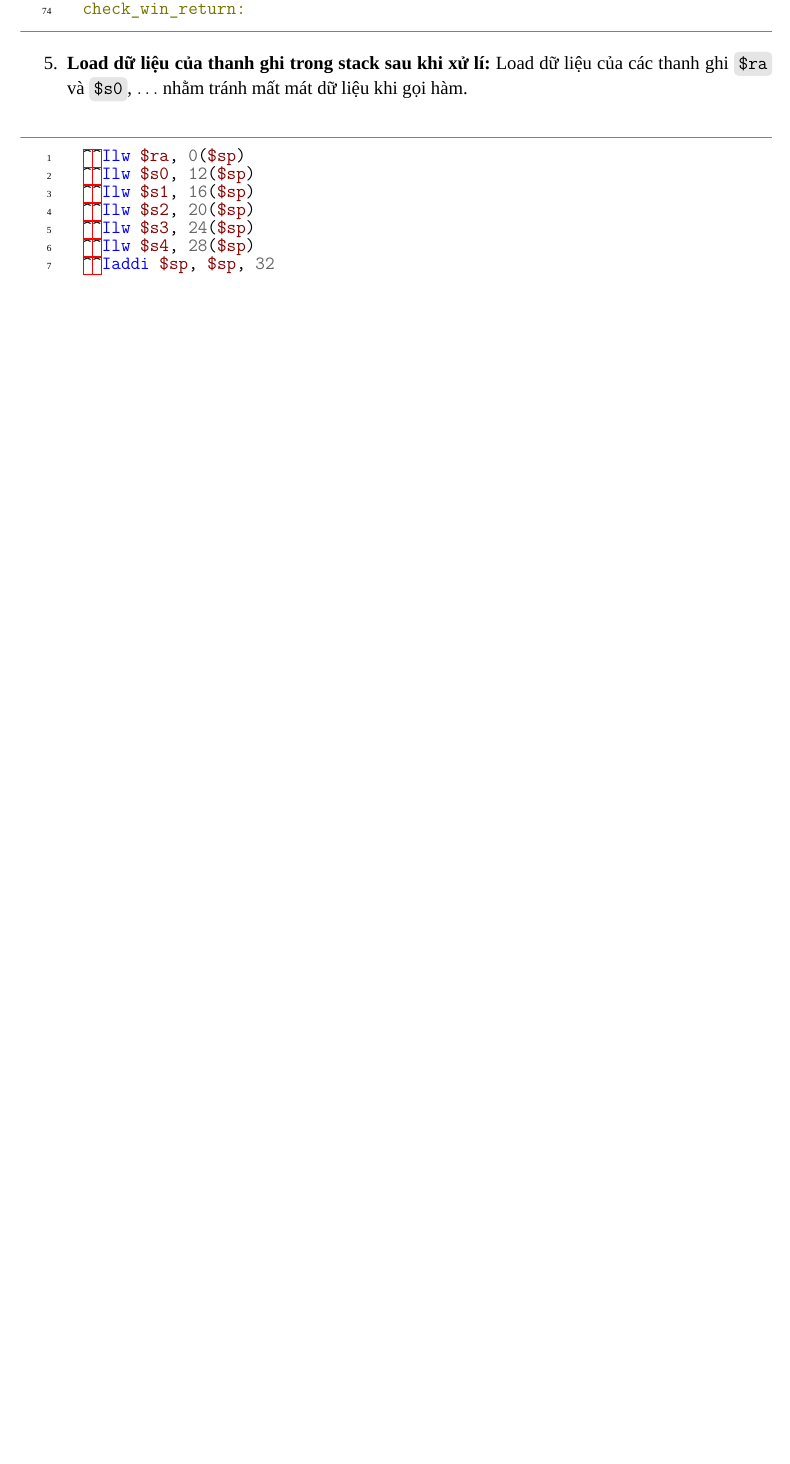
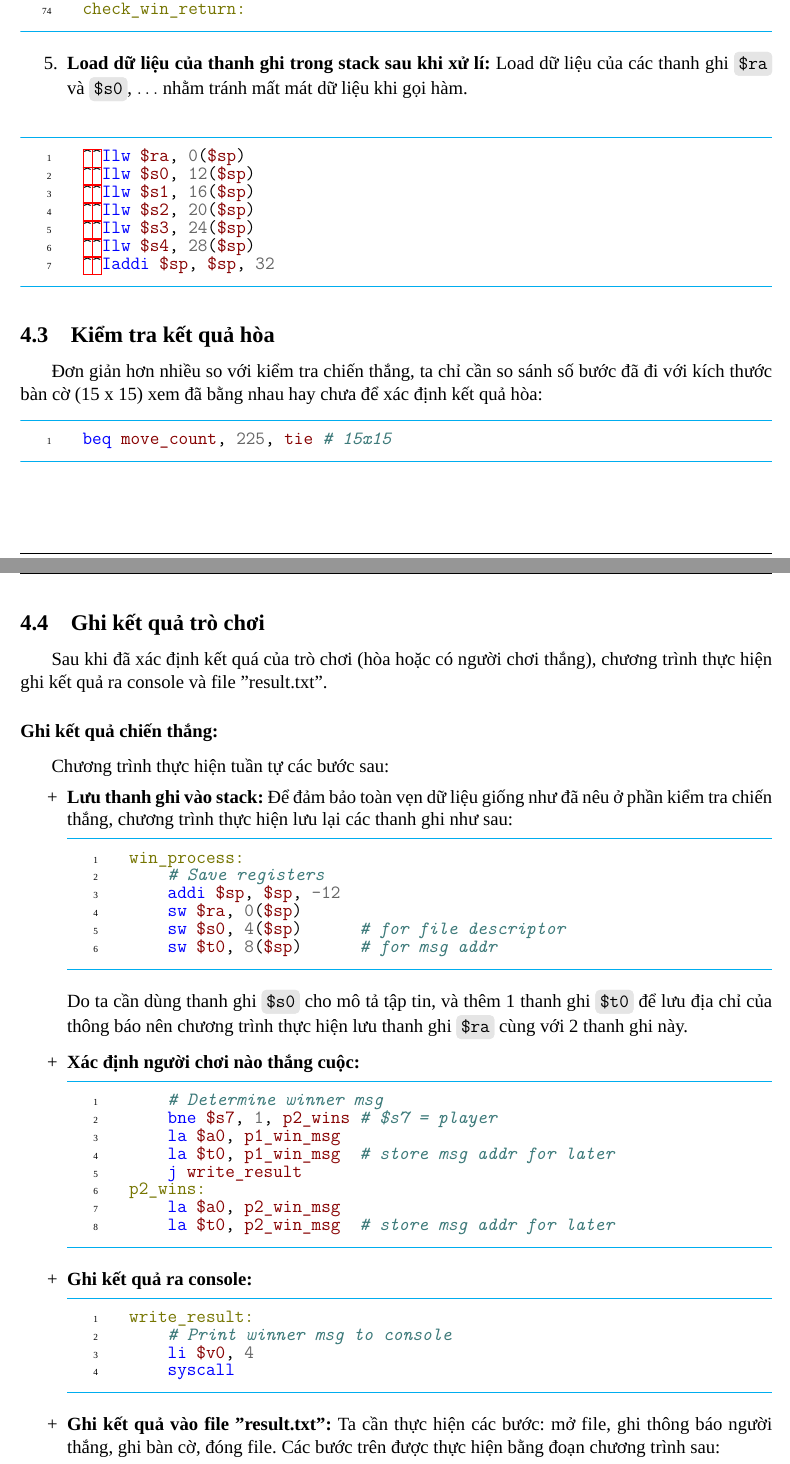
Before and after one commit to thinhnguyenhuu50/CA-Assignment, a LaTeX document (Report/main.tex, which reads Report/contents/4_Algorithms_and_Logic.tex): part of page 13 of 13 before the commit and two parts of pages 13 and 14 of 15 after it, the two joined at a grey line, cut so that both start at the same text, the shorter picture padded with empty space. Compiled offline with XeLaTeX; a missing font is replaced by an installed copy or a similar font.

Commit message:
Report: Print Results

```diff
--- a/Report/contents/4_Algorithms_and_Logic.tex
+++ b/Report/contents/4_Algorithms_and_Logic.tex
@@ -274,3 +274,45 @@ check_win_return:
 	lw $s4, 28($sp)
 	addi $sp, $sp, 32
 \end{code}
+
+\subsection{Kiểm tra kết quả hòa}
+Đơn giản hơn nhiều so với kiểm tra chiến thắng, ta chỉ cần so sánh số bước đã đi với kích thước bàn cờ (15 x 15) xem đã bằng nhau hay chưa để xác định kết quả hòa:
+\begin{code}
+    beq move_count, 225, tie # 15x15
+\end{code}
+\subsection{Ghi kết quả trò chơi}
+Sau khi đã xác định kết quá của trò chơi (hòa hoặc có người chơi thắng), chương trình thực hiện ghi kết quả ra console và file "result.txt".
+
+\subsubsection*{Ghi kết quả chiến thắng: } Chương trình thực hiện tuần tự các bước sau:
+\begin{enumerate}[label = +]
+    \item \textbf{Lưu thanh ghi vào stack:} Để đảm bảo toàn vẹn dữ liệu giống như đã nêu ở phần kiểm tra chiến thắng, chương trình thực hiện lưu lại các thanh ghi như sau:
+    \begin{code}
+        win_process:
+            # Save registers
+            addi $sp, $sp, -12
+            sw $ra, 0($sp)
+            sw $s0, 4($sp)      # for file descriptor
+            sw $t0, 8($sp)      # for msg addr
+        \end{code}
+        Do ta cần dùng thanh ghi \var{\$s0} cho mô tả tập tin, và thêm 1 thanh ghi \var{\$t0} để lưu địa chỉ của thông báo nên chương trình thực hiện lưu thanh ghi \var{\$ra} cùng với 2 thanh ghi này.
+    \item \textbf{Xác định người chơi nào thắng cuộc:}
+    \begin{code}
+        # Determine winner msg
+        bne $s7, 1, p2_wins # $s7 = player
+        la $a0, p1_win_msg
+        la $t0, p1_win_msg  # store msg addr for later
+        j write_result
+    p2_wins:
+        la $a0, p2_win_msg
+        la $t0, p2_win_msg  # store msg addr for later
+    \end{code}
+
+    \item \textbf{Ghi kết quả ra console:}
+    \begin{code}
+write_result:
+    # Print winner msg to console
+    li $v0, 4
+    syscall
+    \end{code}
+    \item \textbf{Ghi kết quả vào file "result.txt":} Ta cần thực hiện các bước: mở file, ghi thông báo người thắng, ghi bàn cờ, đóng file. Các bước trên được thực hiện bằng đoạn chương trình sau:
+    \begin{code}
@@ -276,0 +357 @@ check_win_return:
+    addi $sp, $sp, 12
```
Also changed, not shown: code/win_tie.asm, Report/contents/4_Algorithms_and_Logic.tex (43 more changed lines).
